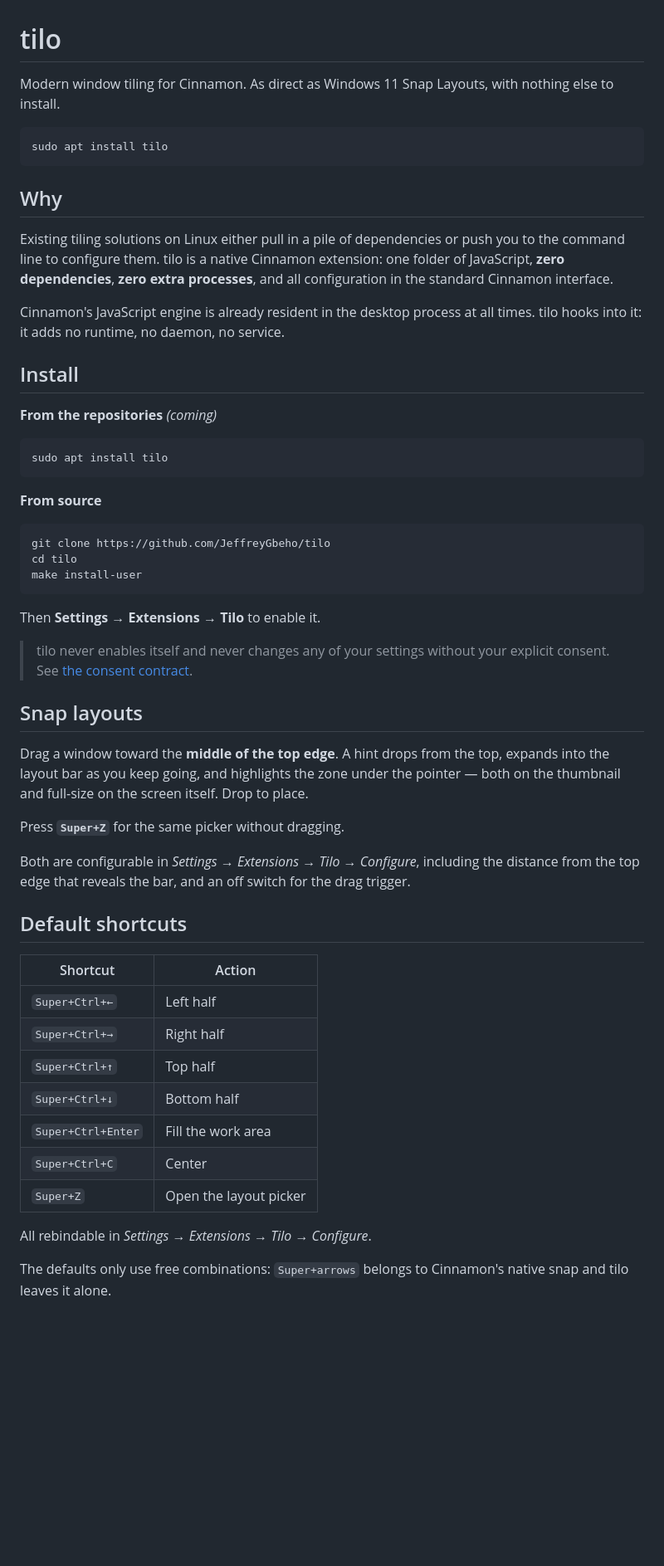
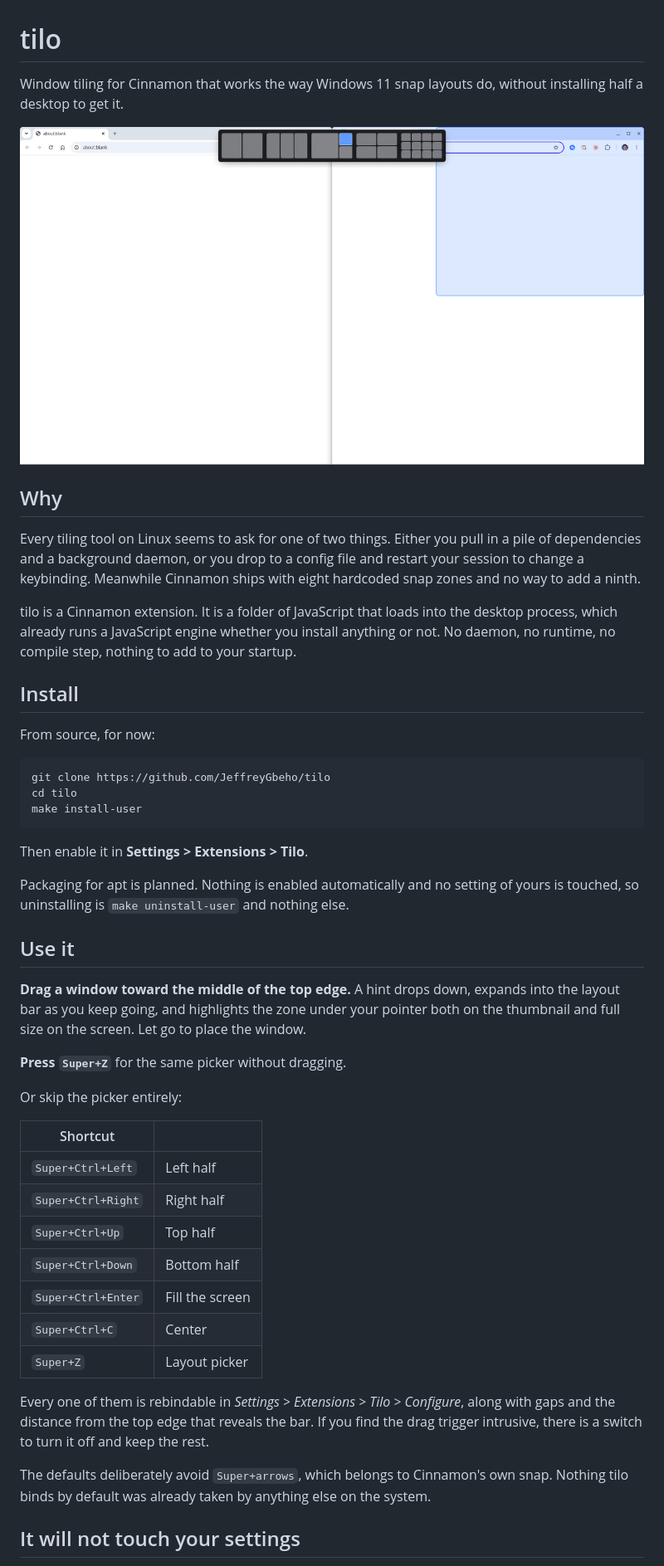
Before and after one commit to JeffreyGbeho/tilo, a Markdown page: README.md, the part around one of its changes. Shown at 83% size. Drawn GitHub-style; pictures changed too: docs/media/snap-layouts.png (added); blank space fills up the shorter version.

````diff
--- a/README.md
+++ b/README.md
@@ -1,70 +1,50 @@
 # tilo
 
-Modern window tiling for Cinnamon. As direct as Windows 11 Snap Layouts, with
-nothing else to install.
+Window tiling for Cinnamon that works the way Windows 11 snap layouts do, without installing half a desktop to get it.
 
-```
-sudo apt install tilo
-```
+![The layout picker, with the target zone previewed full size](docs/media/snap-layouts.png)
 
 ## Why
 
-Existing tiling solutions on Linux either pull in a pile of dependencies or push
-you to the command line to configure them. tilo is a native Cinnamon extension:
-one folder of JavaScript, **zero dependencies**, **zero extra processes**, and
-all configuration in the standard Cinnamon interface.
+Every tiling tool on Linux seems to ask for one of two things. Either you pull in a pile of dependencies and a background daemon, or you drop to a config file and restart your session to change a keybinding. Meanwhile Cinnamon ships with eight hardcoded snap zones and no way to add a ninth.
 
-Cinnamon's JavaScript engine is already resident in the desktop process at all
-times. tilo hooks into it: it adds no runtime, no daemon, no service.
+tilo is a Cinnamon extension. It is a folder of JavaScript that loads into the desktop process, which already runs a JavaScript engine whether you install anything or not. No daemon, no runtime, no compile step, nothing to add to your startup.
 
 ## Install
 
-**From the repositories** *(coming)*
+From source, for now:
 
-```
-sudo apt install tilo
-```
-
-**From source**
-
-```
+```sh
 git clone https://github.com/JeffreyGbeho/tilo
 cd tilo
 make install-user
 ```
 
-Then **Settings → Extensions → Tilo** to enable it.
+Then enable it in **Settings > Extensions > Tilo**.
 
-> tilo never enables itself and never changes any of your settings without your
-> explicit consent. See [the consent contract](docs/ARCHITECTURE.md).
+Packaging for apt is planned. Nothing is enabled automatically and no setting of yours is touched, so uninstalling is `make uninstall-user` and nothing else.
 
-## Snap layouts
+## Use it
 
-Drag a window toward the **middle of the top edge**. A hint drops from the top,
-expands into the layout bar as you keep going, and highlights the zone under the
-pointer — both on the thumbnail and full-size on the screen itself. Drop to
-place.
+**Drag a window toward the middle of the top edge.** A hint drops down, expands into the layout bar as you keep going, and highlights the zone under your pointer both on the thumbnail and full size on the screen. Let go to place the window.
 
-Press **`Super+Z`** for the same picker without dragging.
+**Press `Super+Z`** for the same picker without dragging.
 
-Both are configurable in *Settings → Extensions → Tilo → Configure*, including
-the distance from the top edge that reveals the bar, and an off switch for the
-drag trigger.
+Or skip the picker entirely:
 
-## Default shortcuts
+| Shortcut | |
+| --- | --- |
+| `Super+Ctrl+Left` | Left half |
+| `Super+Ctrl+Right` | Right half |
+| `Super+Ctrl+Up` | Top half |
+| `Super+Ctrl+Down` | Bottom half |
+| `Super+Ctrl+Enter` | Fill the screen |
+| `Super+Ctrl+C` | Center |
+| `Super+Z` | Layout picker |
 
-| Shortcut | Action |
-|---|---|
-| `Super+Ctrl+←` | Left half |
-| `Super+Ctrl+→` | Right half |
-| `Super+Ctrl+↑` | Top half |
-| `Super+Ctrl+↓` | Bottom half |
-| `Super+Ctrl+Enter` | Fill the work area |
-| `Super+Ctrl+C` | Center |
-| `Super+Z` | Open the layout picker |
+Every one of them is rebindable in *Settings > Extensions > Tilo > Configure*, along with gaps and the distance from the top edge that reveals the bar. If you find the drag trigger intrusive, there is a switch to turn it off and keep the rest.
 
-All rebindable in *Settings → Extensions → Tilo → Configure*.
+The defaults deliberately avoid `Super+arrows`, which belongs to Cinnamon's own snap. Nothing tilo binds by default was already taken by anything else on the system.
 
-The defaults only use free combinations: `Super+arrows` belongs to Cinnamon's
-native snap and tilo leaves it alone.
+## It will not touch your settings
 
````
Also changed, not shown: other parts of README.md (+19 -12 lines), docs/ARCHITECTURE.md (+12 -12 lines), docs/RESEARCH.md (+21 -21 lines), 13 other files.
